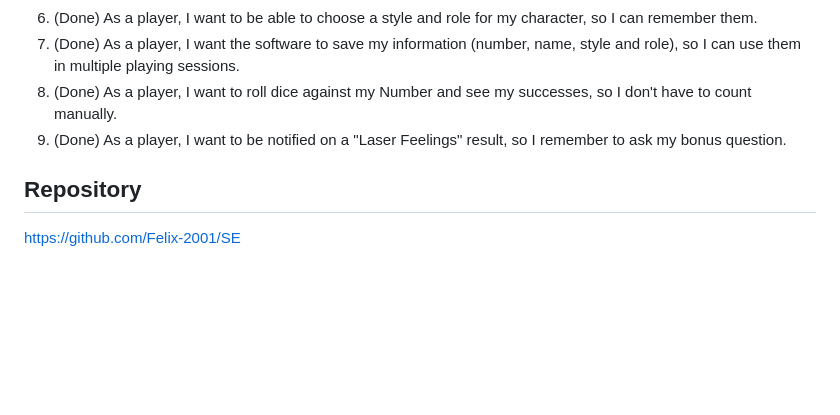
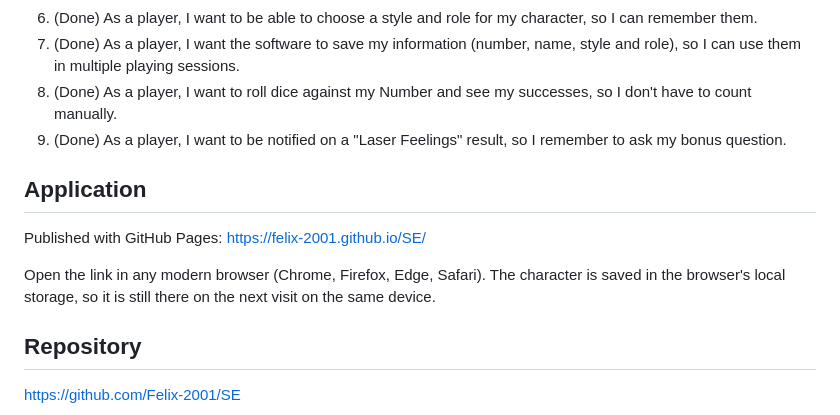
Before and after one commit to Felix-2001/SE, a Markdown page: README.md, the part around the change. GitHub-like rendering; blank space fills up the shorter version.

Commit message:
Add link to the published application
Co-Authored-By: Claude Opus 5.5 <noreply@anthropic.com>
Claude-Session: https://claude.ai/code/session_018TowGYr1ynQvZ8oDdVKRpv

```diff
--- a/README.md
+++ b/README.md
@@ -52,6 +52,12 @@ Goal: a minimum viable product, a browser app where a player can create a charac
 8. (Done) As a player, I want to roll dice against my Number and see my successes, so I don't have to count manually.
 9. (Done) As a player, I want to be notified on a "Laser Feelings" result, so I remember to ask my bonus question.
 
+## Application
+
+Published with GitHub Pages: https://felix-2001.github.io/SE/
+
+Open the link in any modern browser (Chrome, Firefox, Edge, Safari). The character is saved in the browser's local storage, so it is still there on the next visit on the same device.
+
 ## Repository
 
 https://github.com/Felix-2001/SE
```
